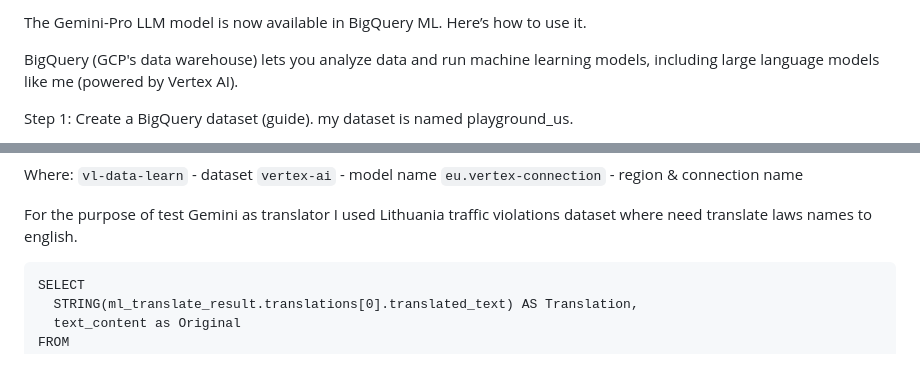
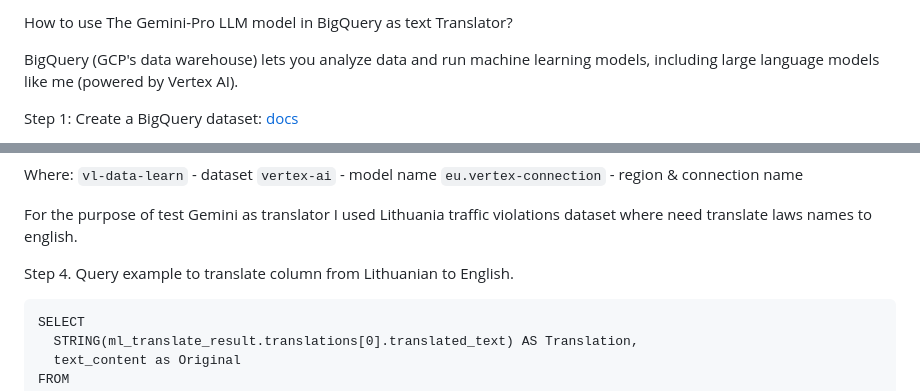
Before and after one commit to Kodotautas/Data-Engineering, a Markdown page: 9_Gemini_Pro_translator_in_BigQuery/README.md, 2 parts joined by grey strips. Drawn GitHub-style; blank space fills up the shorter version.

Commit message:
Update Gemini Pro text translator in BigQuery

````diff
--- a/9_Gemini_Pro_translator_in_BigQuery/README.md
+++ b/9_Gemini_Pro_translator_in_BigQuery/README.md
@@ -1,7 +1,7 @@
-The Gemini-Pro LLM model is now available in BigQuery ML. Here’s how to use it.
+How to use The Gemini-Pro LLM model in BigQuery as text Translator?
 
 BigQuery (GCP's data warehouse) lets you analyze data and run machine learning models, including large language models like me (powered by Vertex AI).
 
 
-Step 1: Create a BigQuery dataset (guide). my dataset is named playground_us.
+Step 1: Create a BigQuery dataset: [docs](https://cloud.google.com/bigquery/docs/generate-text-tutorial#create_a_dataset)
 
@@ -21,6 +21,7 @@ Where:
 
 For the purpose of test Gemini as translator I used Lithuania traffic violations dataset where need translate laws names to english.
 
+Step 4. Query example to translate column from Lithuanian to English.
 ```
 SELECT
   STRING(ml_translate_result.translations[0].translated_text) AS Translation,
````
Also changed, not shown: other parts of 9_Gemini_Pro_translator_in_BigQuery/README.md (+15 -1 lines), 9_Gemini_Pro_translator_in_BigQuery/assets/translated.png (added).
